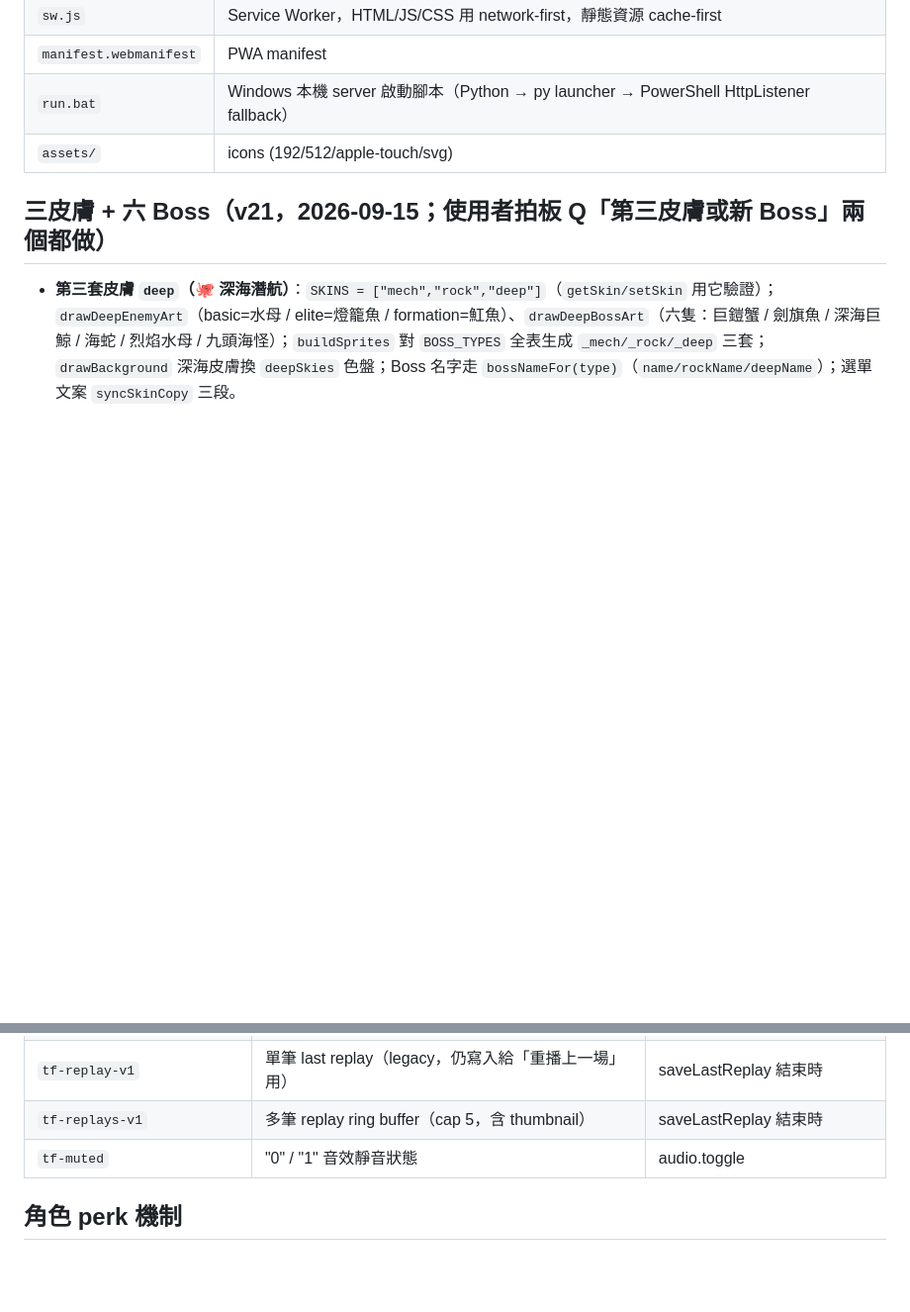
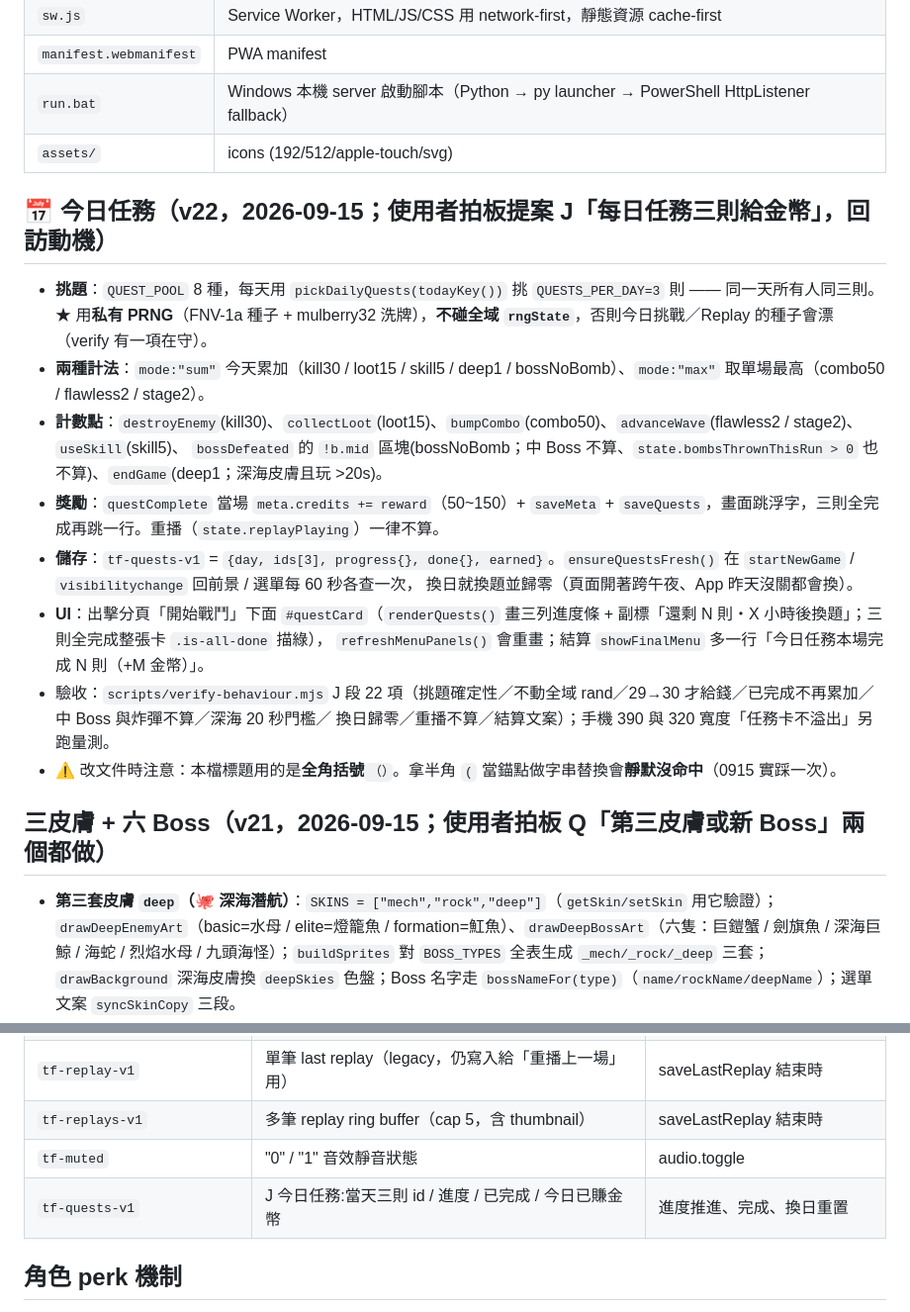
Before and after one commit to summer09201017-cloud/shoot, a Markdown page: CLAUDE.md, 2 parts joined by grey strips. Shown at 99% size. GitHub-like rendering; blank space fills up the shorter version.

Commit message:
📄 CLAUDE.md:v22 今日任務段 + tf-quests-v1 進 localStorage 表(附全角括號錨點的雷)
Co-Authored-By: Claude Opus 5 <noreply@anthropic.com>
Claude-Session: https://claude.ai/code/session_01Sdi6aUWodZqcndwVHC9G9E

```diff
--- a/CLAUDE.md
+++ b/CLAUDE.md
@@ -23,6 +23,22 @@ PWA 必須走 HTTP/HTTPS，不能用 `file://`。
 | `manifest.webmanifest` | PWA manifest |
 | `run.bat` | Windows 本機 server 啟動腳本（Python → py launcher → PowerShell HttpListener fallback） |
 | `assets/` | icons (192/512/apple-touch/svg) |
+
+## 📅 今日任務（v22，2026-09-15；使用者拍板提案 J「每日任務三則給金幣」，回訪動機）
+
+- **挑題**：`QUEST_POOL` 8 種，每天用 `pickDailyQuests(todayKey())` 挑 `QUESTS_PER_DAY=3` 則 —— 同一天所有人同三則。
+  ★ 用**私有 PRNG**（FNV-1a 種子 + mulberry32 洗牌），**不碰全域 `rngState`**，否則今日挑戰／Replay 的種子會漂（verify 有一項在守）。
+- **兩種計法**：`mode:"sum"` 今天累加（kill30 / loot15 / skill5 / deep1 / bossNoBomb）、`mode:"max"` 取單場最高（combo50 / flawless2 / stage2）。
+- **計數點**：`destroyEnemy`(kill30)、`collectLoot`(loot15)、`bumpCombo`(combo50)、`advanceWave`(flawless2 / stage2)、`useSkill`(skill5)、
+  `bossDefeated` 的 `!b.mid` 區塊(bossNoBomb；中 Boss 不算、`state.bombsThrownThisRun > 0` 也不算)、`endGame`(deep1；深海皮膚且玩 >20s)。
+- **獎勵**：`questComplete` 當場 `meta.credits += reward`（50~150）+ `saveMeta` + `saveQuests`，畫面跳浮字，三則全完成再跳一行。重播（`state.replayPlaying`）一律不算。
+- **儲存**：`tf-quests-v1` = `{day, ids[3], progress{}, done{}, earned}`。`ensureQuestsFresh()` 在 `startNewGame` / `visibilitychange` 回前景 / 選單每 60 秒各查一次，
+  換日就換題並歸零（頁面開著跨午夜、App 昨天沒關都會換）。
+- **UI**：出擊分頁「開始戰鬥」下面 `#questCard`（`renderQuests()` 畫三列進度條 + 副標「還剩 N 則・X 小時後換題」；三則全完成整張卡 `.is-all-done` 描綠），
+  `refreshMenuPanels()` 會重畫；結算 `showFinalMenu` 多一行「今日任務本場完成 N 則（+M 金幣）」。
+- 驗收：`scripts/verify-behaviour.mjs` J 段 22 項（挑題確定性／不動全域 rand／29→30 才給錢／已完成不再累加／中 Boss 與炸彈不算／深海 20 秒門檻／
+  換日歸零／重播不算／結算文案）；手機 390 與 320 寬度「任務卡不溢出」另跑量測。
+- ⚠ 改文件時注意：本檔標題用的是**全角括號**`（）`。拿半角 `(` 當錨點做字串替換會**靜默沒命中**（0915 實踩一次）。
 
 ## 三皮膚 + 六 Boss（v21，2026-09-15；使用者拍板 Q「第三皮膚或新 Boss」兩個都做）
 
@@ -160,6 +176,7 @@ B 級：#15 / #16 / #17 **已於 v20（2026-09-15）完成**，見下方「v20
 | `tf-replay-v1` | 單筆 last replay（legacy，仍寫入給「重播上一場」用） | saveLastReplay 結束時 |
 | `tf-replays-v1` | 多筆 replay ring buffer（cap 5，含 thumbnail） | saveLastReplay 結束時 |
 | `tf-muted` | "0" / "1" 音效靜音狀態 | audio.toggle |
+| `tf-quests-v1` | J 今日任務:當天三則 id / 進度 / 已完成 / 今日已賺金幣 | 進度推進、完成、換日重置 |
 
 ## 角色 perk 機制
 
```
